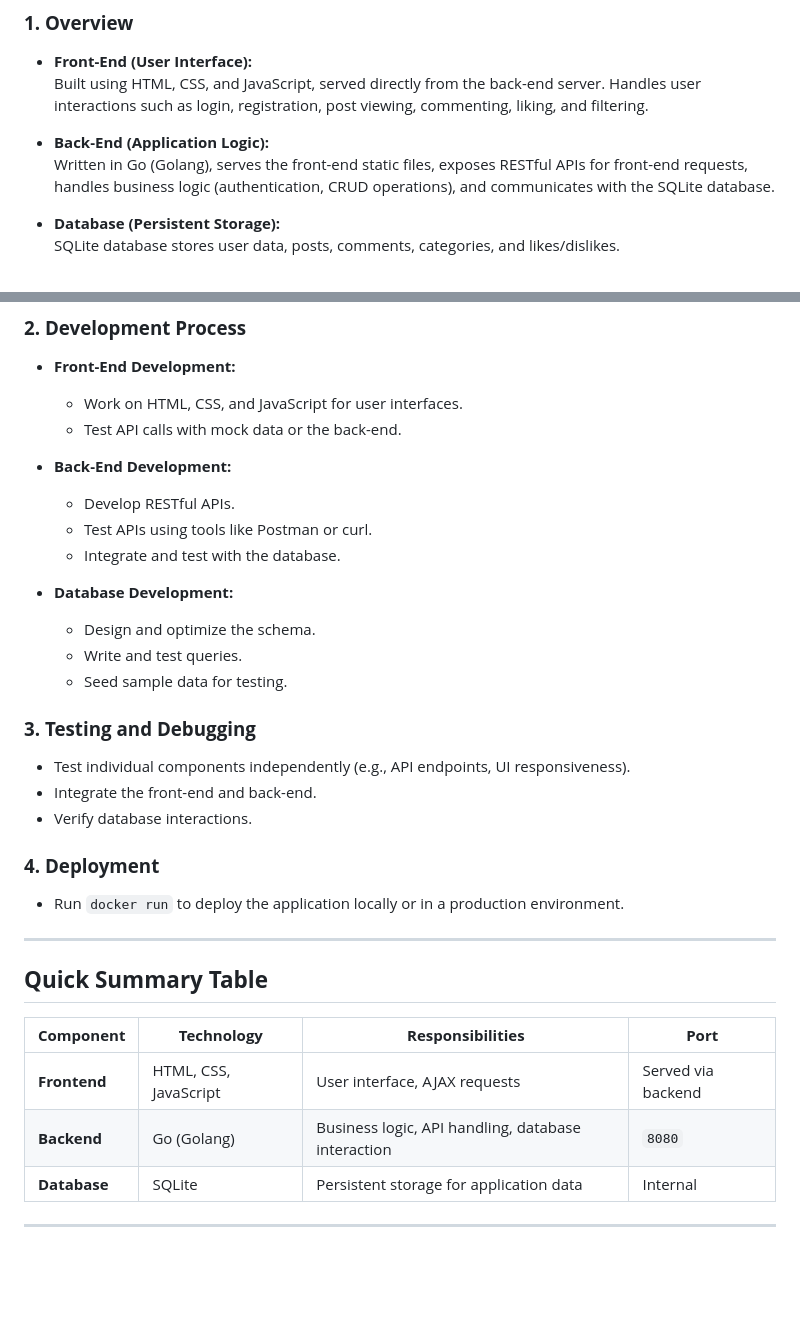
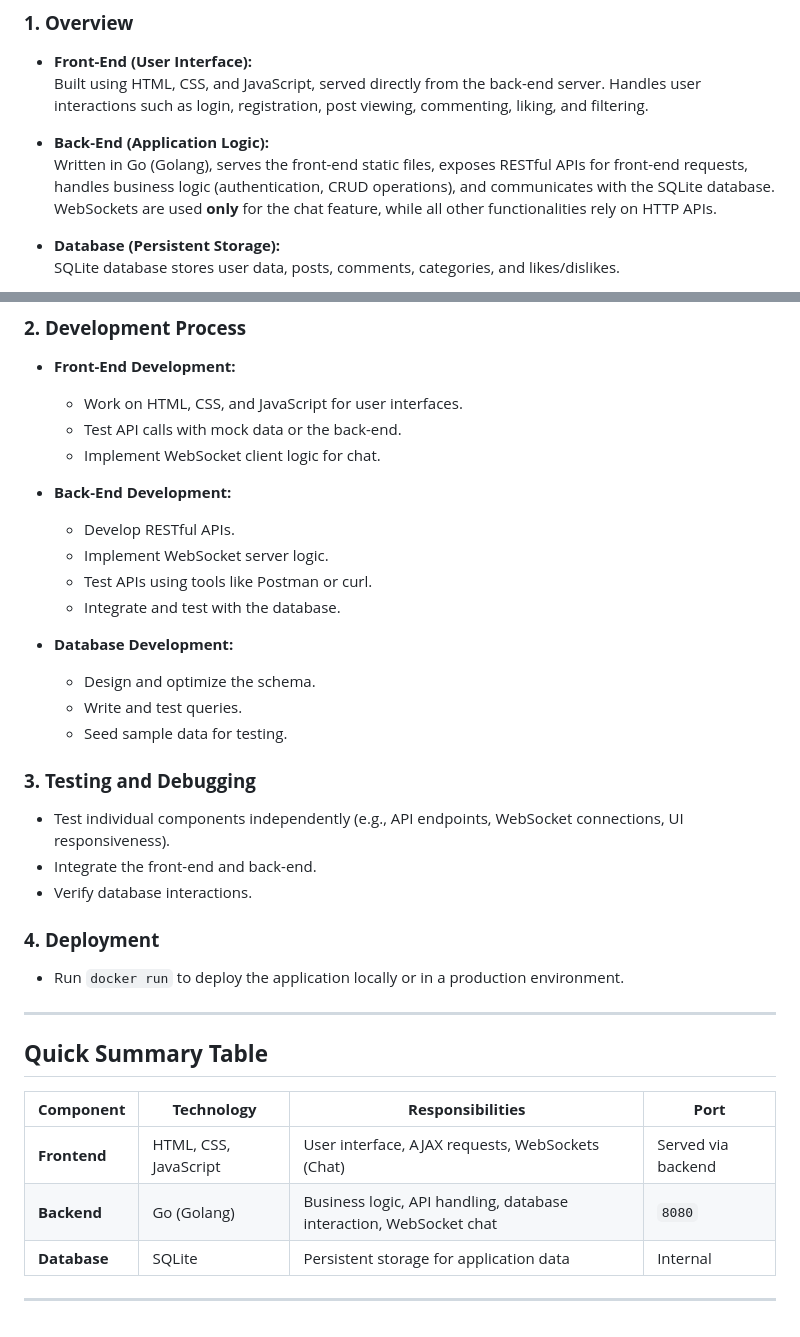
Before and after one commit to ICEBergJQ/Real-Time-Forum, a Markdown page: README.md, 2 parts joined by grey strips. Rendered like a GitHub page; blank space fills up the shorter version.

```diff
--- a/README.md
+++ b/README.md
@@ -11,7 +11,7 @@ This document provides a concise summary of the project architecture, detailing
   Built using HTML, CSS, and JavaScript, served directly from the back-end server. Handles user interactions such as login, registration, post viewing, commenting, liking, and filtering.
 
 - **Back-End (Application Logic):**
-  Written in Go (Golang), serves the front-end static files, exposes RESTful APIs for front-end requests, handles business logic (authentication, CRUD operations), and communicates with the SQLite database.
+  Written in Go (Golang), serves the front-end static files, exposes RESTful APIs for front-end requests, handles business logic (authentication, CRUD operations), and communicates with the SQLite database. WebSockets are used **only** for the chat feature, while all other functionalities rely on HTTP APIs.
 
 - **Database (Persistent Storage):**
   SQLite database stores user data, posts, comments, categories, and likes/dislikes.
@@ -106,9 +102,11 @@ This document provides a concise summary of the project architecture, detailing
 - **Front-End Development:**
   - Work on HTML, CSS, and JavaScript for user interfaces.
   - Test API calls with mock data or the back-end.
+  - Implement WebSocket client logic for chat.
 
 - **Back-End Development:**
   - Develop RESTful APIs.
+  - Implement WebSocket server logic.
   - Test APIs using tools like Postman or curl.
   - Integrate and test with the database.
 
@@ -118,7 +116,7 @@ This document provides a concise summary of the project architecture, detailing
   - Seed sample data for testing.
 
 ### **3. Testing and Debugging**
-- Test individual components independently (e.g., API endpoints, UI responsiveness).
+- Test individual components independently (e.g., API endpoints, WebSocket connections, UI responsiveness).
 - Integrate the front-end and back-end.
 - Verify database interactions.
 
@@ -129,10 +127,11 @@ This document provides a concise summary of the project architecture, detailing
 
 ## **Quick Summary Table**
 
+
 | **Component**   | **Technology**           | **Responsibilities**                                   | **Port** |
-|------------------|--------------------------|-------------------------------------------------------|----------|
-| **Frontend**     | HTML, CSS, JavaScript    | User interface, AJAX requests                         | Served via backend |
-| **Backend**      | Go (Golang)             | Business logic, API handling, database interaction    | `8080`   |
-| **Database**     | SQLite                  | Persistent storage for application data               | Internal |
+|----------------|-------------------------|-------------------------------------------------------|----------|
+| **Frontend**   | HTML, CSS, JavaScript    | User interface, AJAX requests, WebSockets (Chat)      | Served via backend |
+| **Backend**    | Go (Golang)              | Business logic, API handling, database interaction, WebSocket chat | `8080`   |
+| **Database**   | SQLite                   | Persistent storage for application data               | Internal |
 
 ---
```
Also changed, not shown: other parts of README.md (+19 -23 lines).
